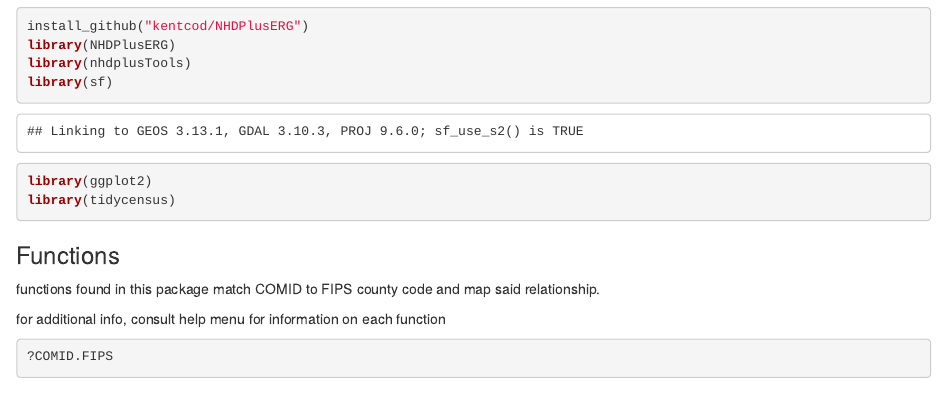
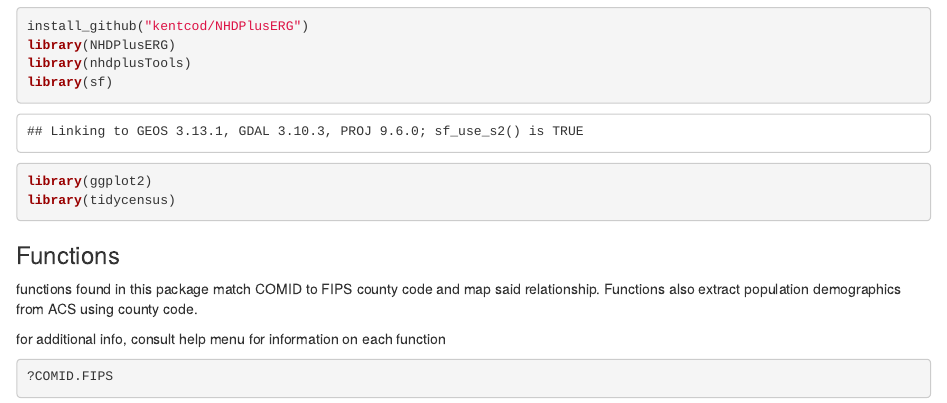
Before and after one commit to kentcod/NHDPlusERG, an R Markdown document (README.Rmd): the page in a window 1100 px wide, from 410 px down. Rendered offline with R 4.5, knitr and Pandoc, with nearby package versions.

Commit message:
Update README.Rmd

```diff
--- a/README.Rmd
+++ b/README.Rmd
@@ -28,7 +28,7 @@ library(tidycensus)
 
 ### Functions
 
-functions found in this package match COMID to FIPS county code and map said relationship.
+functions found in this package match COMID to FIPS county code and map said relationship. Functions also extract population demographics from ACS using county code.
 
 for additional info, consult help menu for information on each function
 
```
Also changed, not shown: README.Rmd (1 more changed lines).
